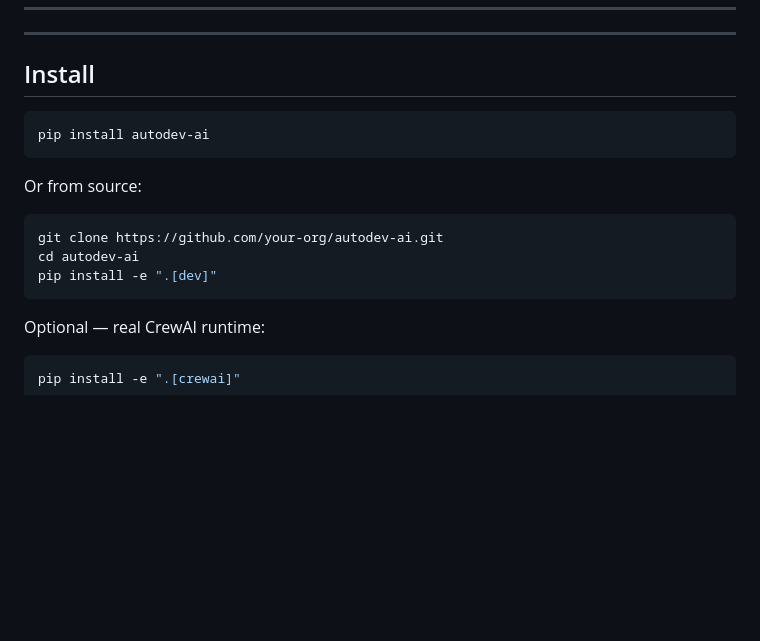
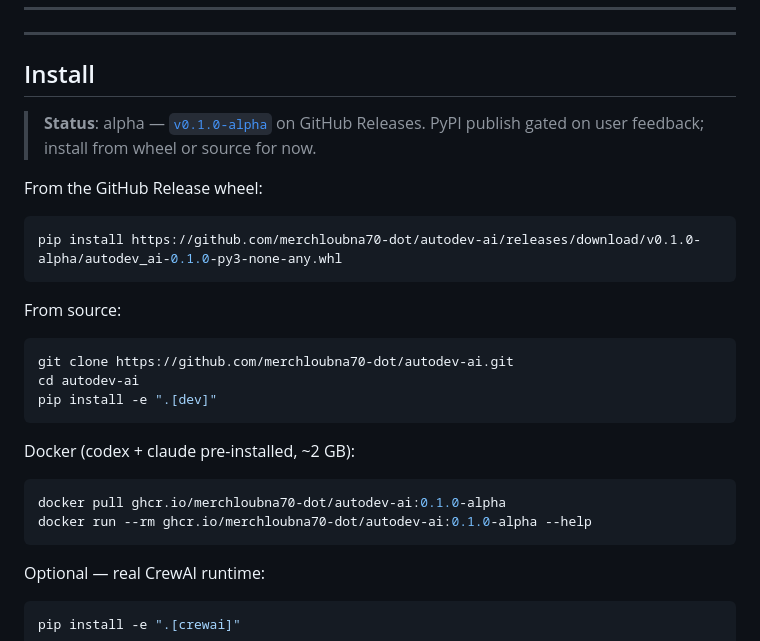
Before and after one commit to merchloubna70-dot/autodev-ai, a Markdown page: README.md, the part around the change. Rendered like a GitHub page; blank space fills up the shorter version.

Commit message:
docs: README points install snippets at the v0.1.0-alpha Release wheel and ghcr image
PyPI is intentionally not published yet (waiting on feedback). Source +
wheel-via-Release + Docker are the three install paths that actually work
right now.

Co-Authored-By: Claude Opus 4.7 <noreply@anthropic.com>

````diff
--- a/README.md
+++ b/README.md
@@ -18,16 +18,28 @@ audit trail, A2A agent networking, MCP server support, and sprint-mode planning.
 
 ## Install
 
+> **Status**: alpha — [`v0.1.0-alpha`](https://github.com/merchloubna70-dot/autodev-ai/releases/tag/v0.1.0-alpha) on GitHub Releases.
+> PyPI publish gated on user feedback; install from wheel or source for now.
+
+From the GitHub Release wheel:
+
 ```bash
-pip install autodev-ai
+pip install https://github.com/merchloubna70-dot/autodev-ai/releases/download/v0.1.0-alpha/autodev_ai-0.1.0-py3-none-any.whl
 ```
 
-Or from source:
+From source:
 
 ```bash
-git clone https://github.com/your-org/autodev-ai.git
+git clone https://github.com/merchloubna70-dot/autodev-ai.git
 cd autodev-ai
 pip install -e ".[dev]"
+```
+
+Docker (codex + claude pre-installed, ~2 GB):
+
+```bash
+docker pull ghcr.io/merchloubna70-dot/autodev-ai:0.1.0-alpha
+docker run --rm ghcr.io/merchloubna70-dot/autodev-ai:0.1.0-alpha --help
 ```
 
 Optional — real CrewAI runtime:
````
